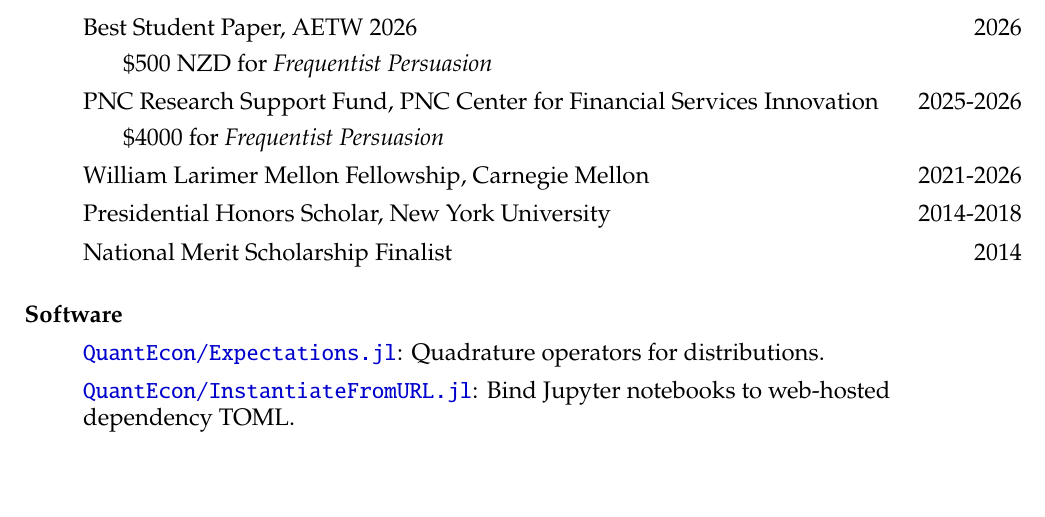
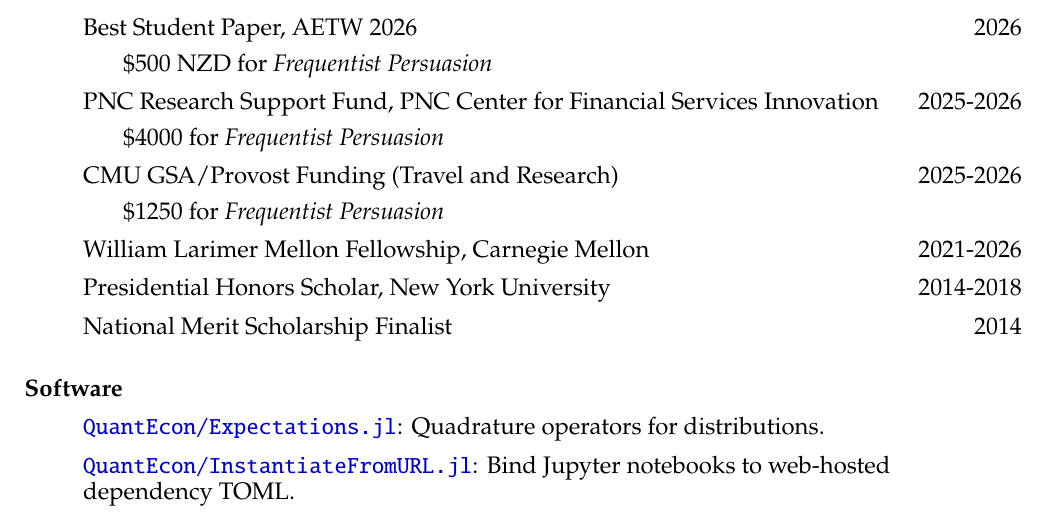
Before and after one commit to arnavs/resume, a LaTeX CV (sood-cv.tex): part of page 2 of 3, cut so that both start at the same text, the shorter picture padded with empty space. Compiled offline with pdfLaTeX.

Commit message:
Update Apr 01 26, 22:33:54

```diff
--- a/sood-cv.tex
+++ b/sood-cv.tex
@@ -101,6 +101,8 @@
   \subitem \$500 NZD for \textit{Frequentist Persuasion}
   \item PNC Research Support Fund, PNC Center for Financial Services Innovation \hfill 2025-2026
   \subitem \$4000 for \emph{Frequentist Persuasion}
+  \item CMU GSA/Provost Funding (Travel and Research) \hfill 2025-2026
+  \subitem \$1250 for \textit{Frequentist Persuasion}
   \item William Larimer Mellon Fellowship, Carnegie Mellon \hfill 2021-2026
   \item Presidential Honors Scholar, New York University \hfill 2014-2018
   % \item Uber API Prize, Big Red Hacks \hfill 2015
```
Also changed, not shown: sood-cv.pdf.
